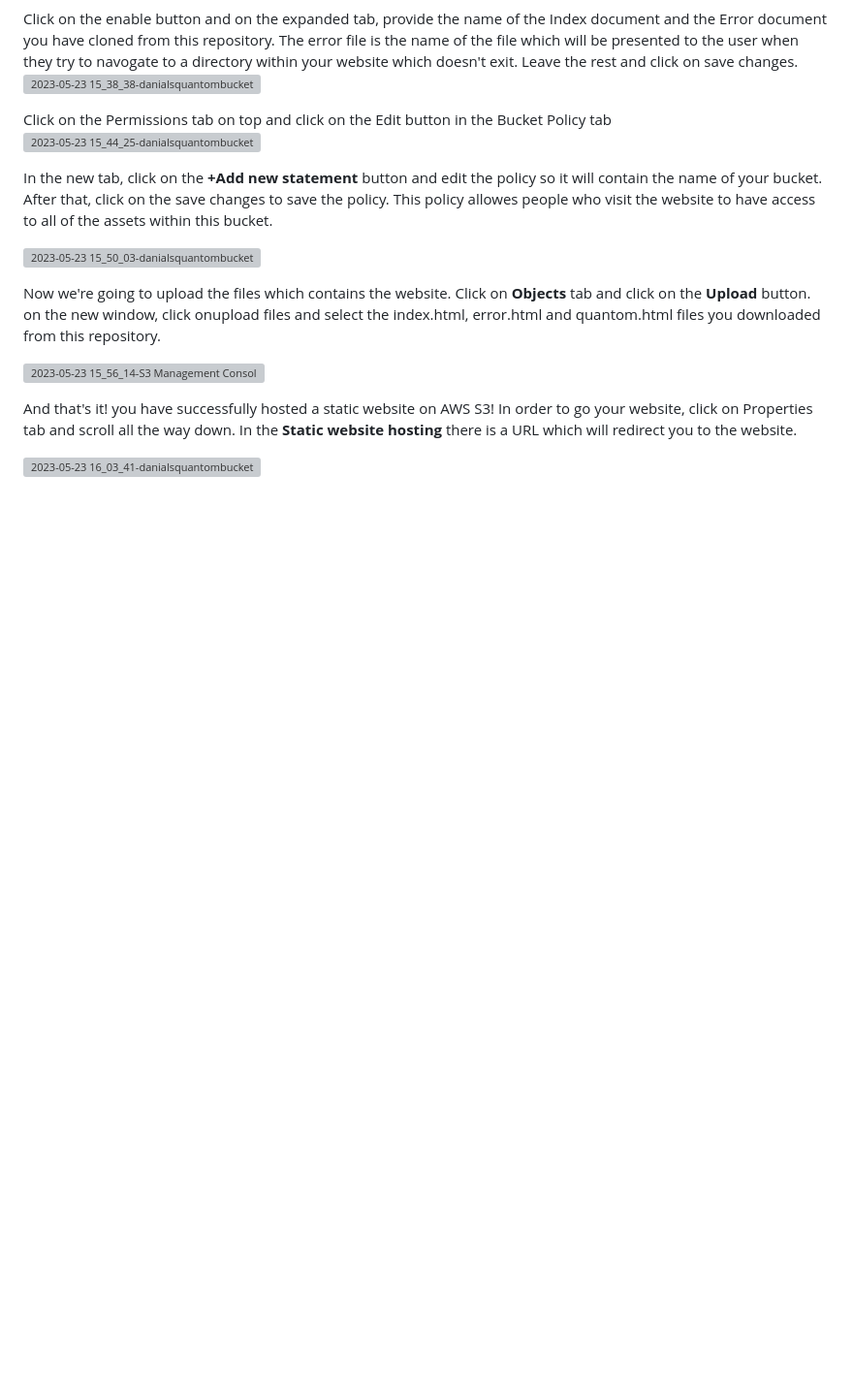
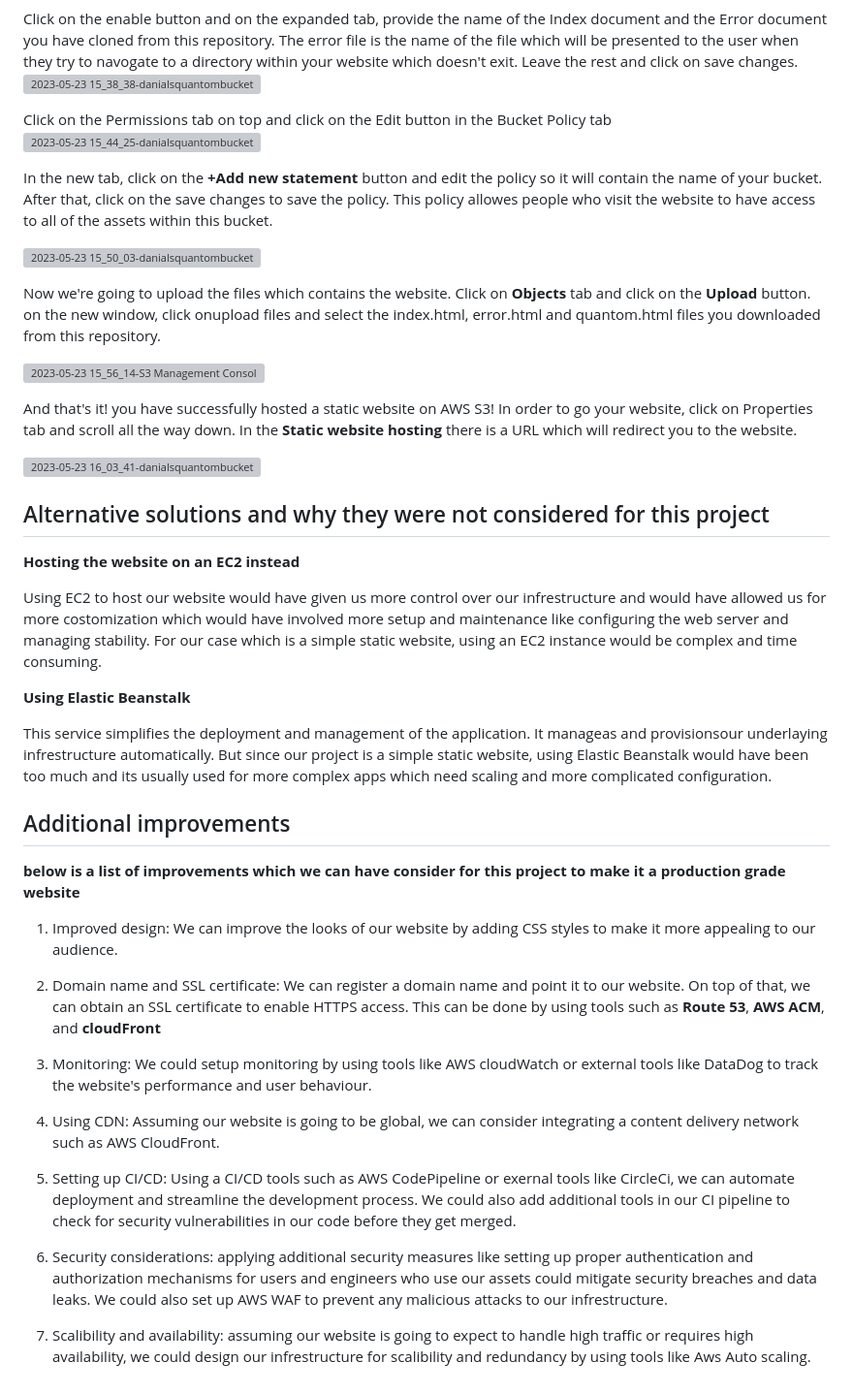
Before and after one commit to DEVOP-WITH-DANIAL/Danial-s-quantom-s3, a Markdown page: README.md, the part around the change. Shown at 97% size. Rendered like a GitHub page; blank space fills up the shorter version; grey boxes are pictures that could not be loaded.

```diff
--- a/README.md
+++ b/README.md
@@ -56,3 +56,35 @@ And that's it! you have successfully hosted a static website on AWS S3! In order
 
 
 ![2023-05-23 16_03_41-danialsquantombucket - S3 bucket](https://github.com/DEVOP-WITH-DANIAL/Danial-s-quantom-s3/assets/87901858/2d101aed-072f-4bed-a2f6-153fc50093d3)
+
+
+## Alternative solutions and why they were not considered for this project
+
+**Hosting the website on an EC2 instead**
+
+Using EC2 to host our website would have given us more control over our infrestructure and would have allowed us for more costomization which would have involved more setup and maintenance like configuring the web server and managing stability. For our case which is a simple static website, using an EC2 instance would be complex and time consuming.
+
+
+**Using Elastic Beanstalk**
+
+This service simplifies the deployment and management of the application. It manageas and provisionsour underlaying infrestructure automatically. But since our project is a simple static website, using Elastic Beanstalk would have been too much and its usually used for more complex apps which need scaling and more complicated configuration.
+
+
+
+## Additional improvements
+
+**below is a list of improvements which we can have consider for this project to make it a production grade website**
+
+1. Improved design: We can improve the looks of our website by adding CSS styles to make it more appealing to our audience.
+
+2. Domain name and SSL certificate: We can register a domain name and point it to our website. On top of that, we can obtain an SSL certificate to enable HTTPS access. This can be done by using tools such as **Route 53**, **AWS ACM**, and **cloudFront**
+
+3. Monitoring: We could setup monitoring by using tools like AWS cloudWatch or external tools like DataDog to track the website's performance and user behaviour.
+
+4. Using CDN: Assuming our website is going to be global, we can consider integrating a content delivery network such as AWS CloudFront.
+
+5. Setting up CI/CD: Using a CI/CD tools such as AWS CodePipeline or exernal tools like CircleCi, we can automate deployment and streamline the development process. We could also add additional tools in our CI pipeline to check for security vulnerabilities in our code before they get merged.
+
+6. Security considerations: applying additional security measures like setting up proper authentication and authorization mechanisms for users and engineers who use our assets could mitigate security breaches and data leaks. We could also set up AWS WAF to prevent any malicious attacks to our infrestructure.
+
+7. Scalibility and availability: assuming our website is going to expect to handle high traffic or requires high availability, we could design our infrestructure for scalibility and redundancy by using tools like Aws Auto scaling.
```
